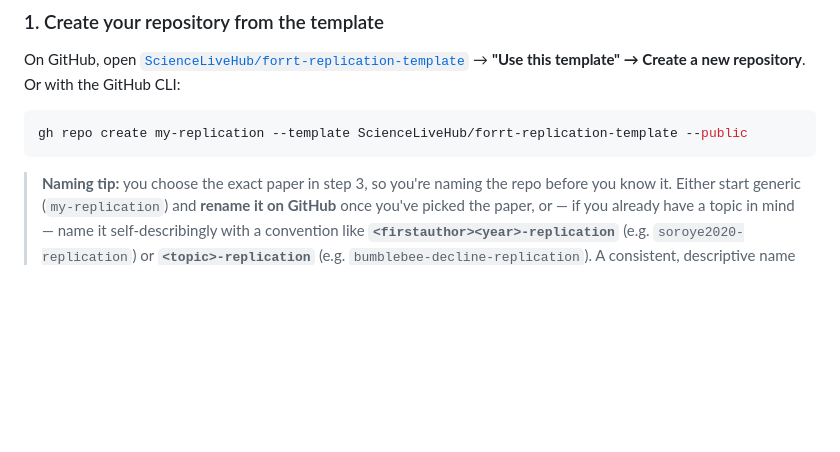
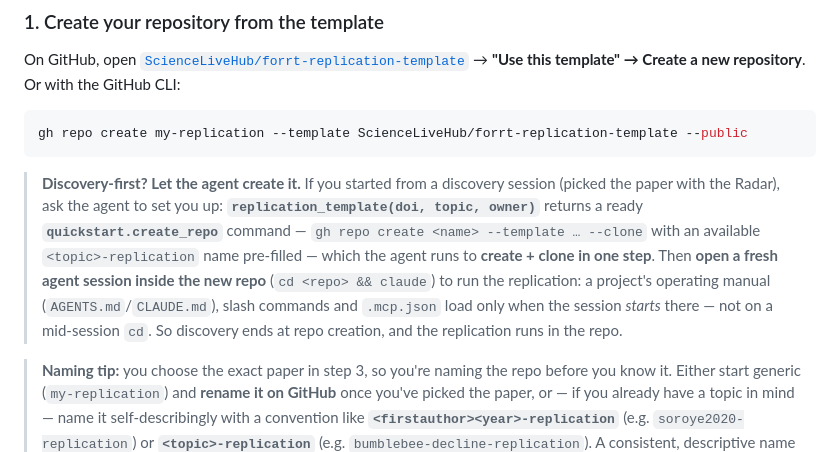
Before and after one commit to ScienceLiveHub/replication-radar, a Markdown page: site/replicate.md, the part around the change. Drawn GitHub-style; blank space fills up the shorter version.

Commit message:
docs: tutorial — discovery-first repo creation via replication_template quickstart
Add a callout to step 1: from a discovery session the agent can run
replication_template's quickstart.create_repo (gh repo create --template --clone,
name pre-filled) to create + clone in one step, then open a fresh session inside
the repo to replicate (project config loads only at session start).

Co-Authored-By: Claude Opus 4.8 <noreply@anthropic.com>

````diff
--- a/site/replicate.md
+++ b/site/replicate.md
@@ -24,6 +24,8 @@ On GitHub, open [`ScienceLiveHub/forrt-replication-template`](https://github.com
 ```bash
 gh repo create my-replication --template ScienceLiveHub/forrt-replication-template --public
 ```
+
+> **Discovery-first? Let the agent create it.** If you started from a discovery session (picked the paper with the Radar), ask the agent to set you up: **`replication_template(doi, topic, owner)`** returns a ready **`quickstart.create_repo`** command — `gh repo create <name> --template … --clone` with an available `<topic>-replication` name pre-filled — which the agent runs to **create + clone in one step**. Then **open a fresh agent session inside the new repo** (`cd <repo> && claude`) to run the replication: a project's operating manual (`AGENTS.md`/`CLAUDE.md`), slash commands and `.mcp.json` load only when the session *starts* there — not on a mid-session `cd`. So discovery ends at repo creation, and the replication runs in the repo.
 
 > **Naming tip:** you choose the exact paper in step 3, so you're naming the repo before you know it. Either start generic (`my-replication`) and **rename it on GitHub** once you've picked the paper, or — if you already have a topic in mind — name it self-describingly with a convention like **`<firstauthor><year>-replication`** (e.g. `soroye2020-replication`) or **`<topic>-replication`** (e.g. `bumblebee-decline-replication`). A consistent, descriptive name keeps a shelf of replications easy to scan and makes each repo's purpose obvious to others. Or let the agent name it — **`replication_template(doi, topic, owner)`** suggests a `<topic>-replication` name and, given your GitHub `owner`, checks it's free (skipping any that already exist).
 
````
